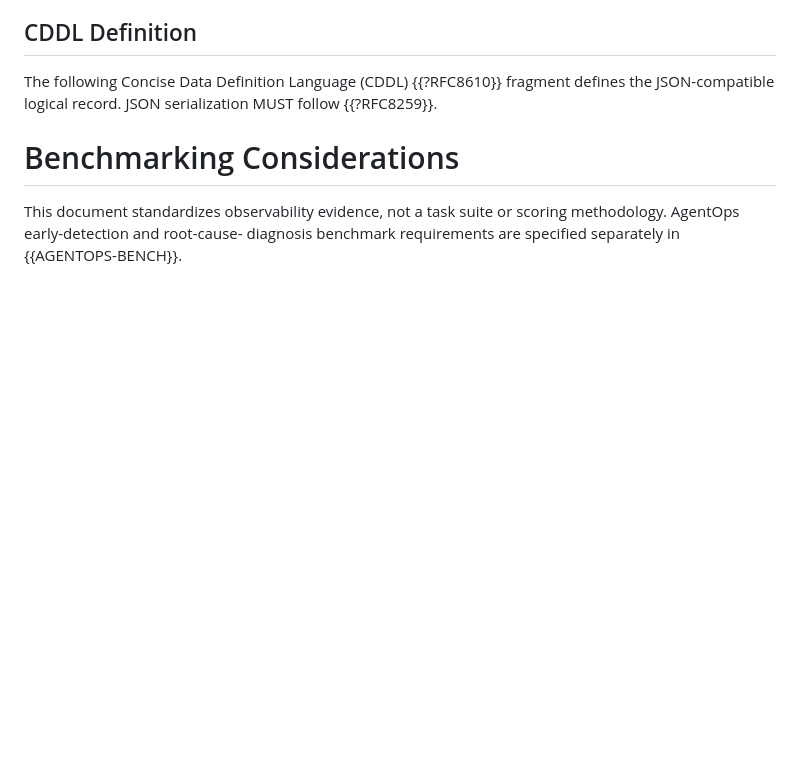
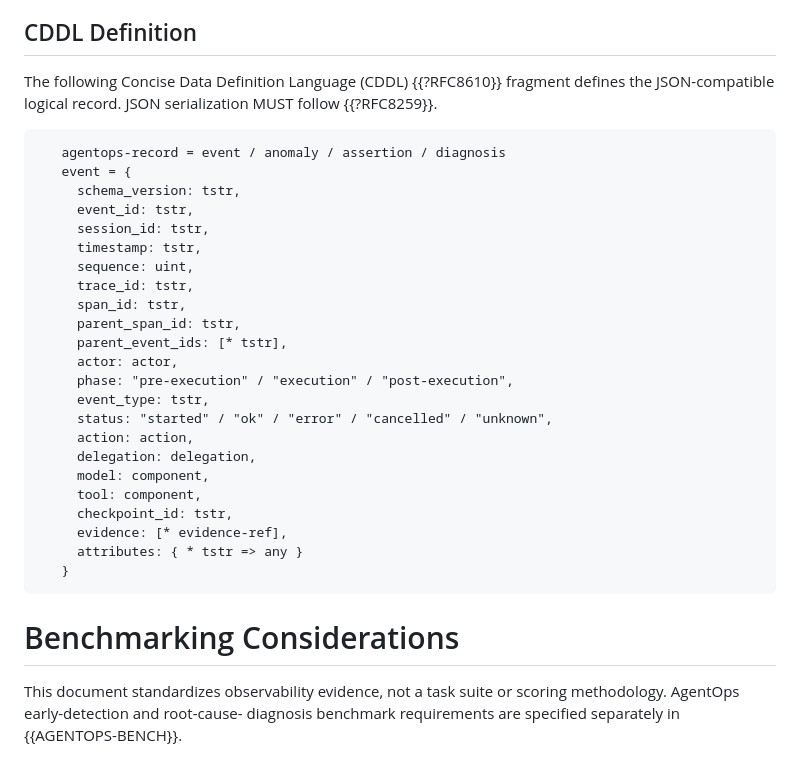
Before and after one commit to billwuqin/agentops-observability, a Markdown page: draft-pei-opsawg-agentops-observability.md, the part around the change. Drawn GitHub-style; blank space fills up the shorter version.

```diff
--- a/draft-pei-opsawg-agentops-observability.md
+++ b/draft-pei-opsawg-agentops-observability.md
@@ -347,6 +347,31 @@ carried by existing telemetry systems.
    fragment defines the JSON-compatible logical record.  JSON
    serialization MUST follow {{?RFC8259}}.
 
+~~~~
+   agentops-record = event / anomaly / assertion / diagnosis
+   event = {
+     schema_version: tstr,
+     event_id: tstr,
+     session_id: tstr,
+     timestamp: tstr,
+     sequence: uint,
+     trace_id: tstr,
+     span_id: tstr,
+     parent_span_id: tstr,
+     parent_event_ids: [* tstr],
+     actor: actor,
+     phase: "pre-execution" / "execution" / "post-execution",
+     event_type: tstr,
+     status: "started" / "ok" / "error" / "cancelled" / "unknown",
+     action: action,
+     delegation: delegation,
+     model: component,
+     tool: component,
+     checkpoint_id: tstr,
+     evidence: [* evidence-ref],
+     attributes: { * tstr => any }
+   }
+~~~~
 
 #  Benchmarking Considerations
 
```
